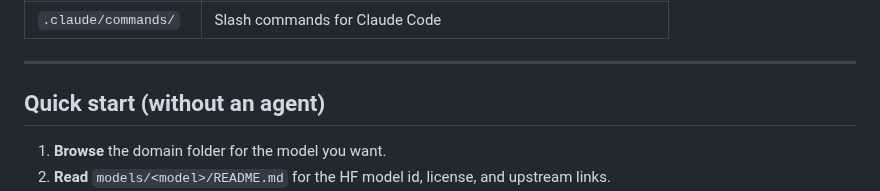
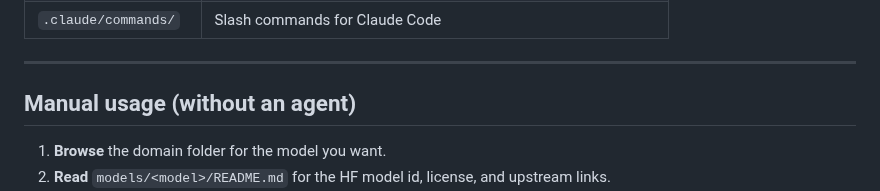
Before and after one commit to AMDResearch/ai4science-studio, a Markdown page: README.md, the part around the change. Drawn GitHub-style.

Commit message:
Rename "Quick start" to "Manual usage" in README
Made-with: Cursor

```diff
--- a/README.md
+++ b/README.md
@@ -141,7 +141,7 @@ Agents read these files to understand the repo:
 
 ---
 
-## Quick start (without an agent)
+## Manual usage (without an agent)
 
 1. **Browse** the domain folder for the model you want.
 2. **Read** `models/<model>/README.md` for the HF model id, license, and upstream links.
```
